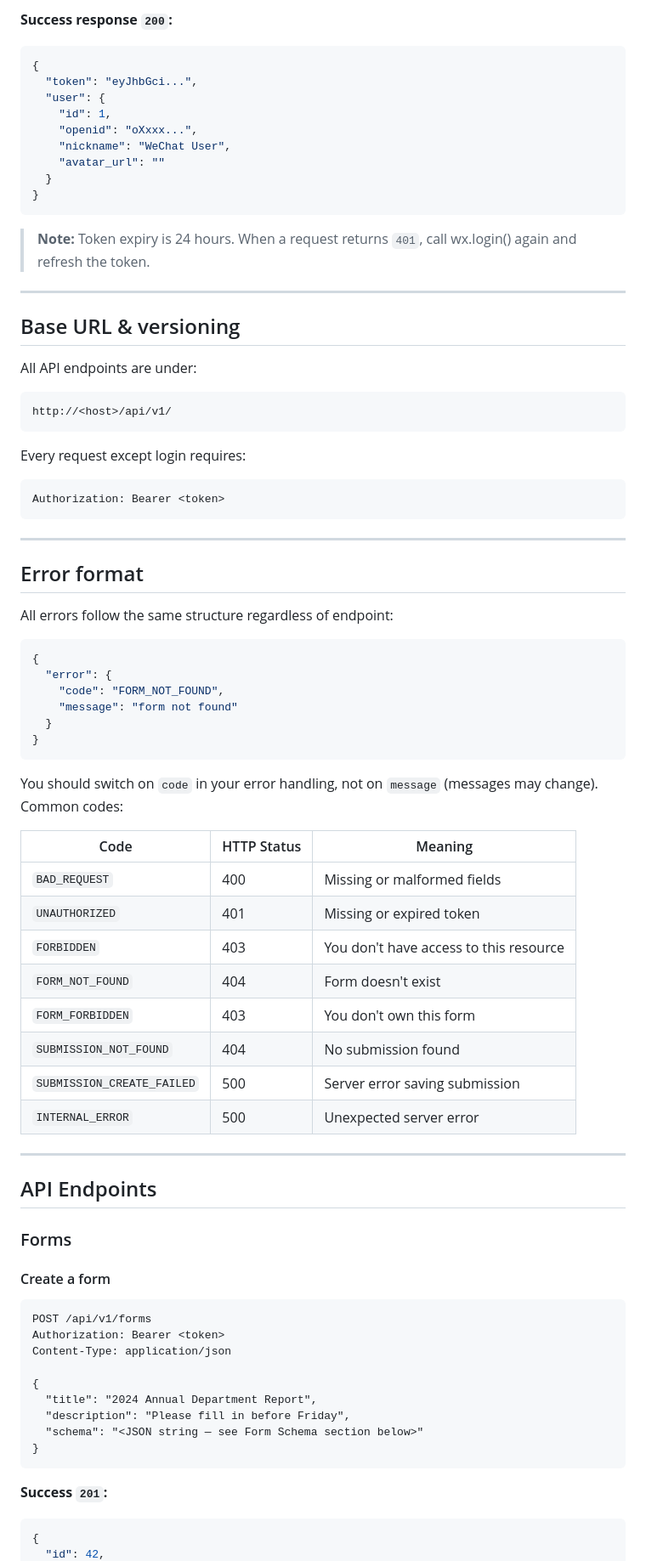
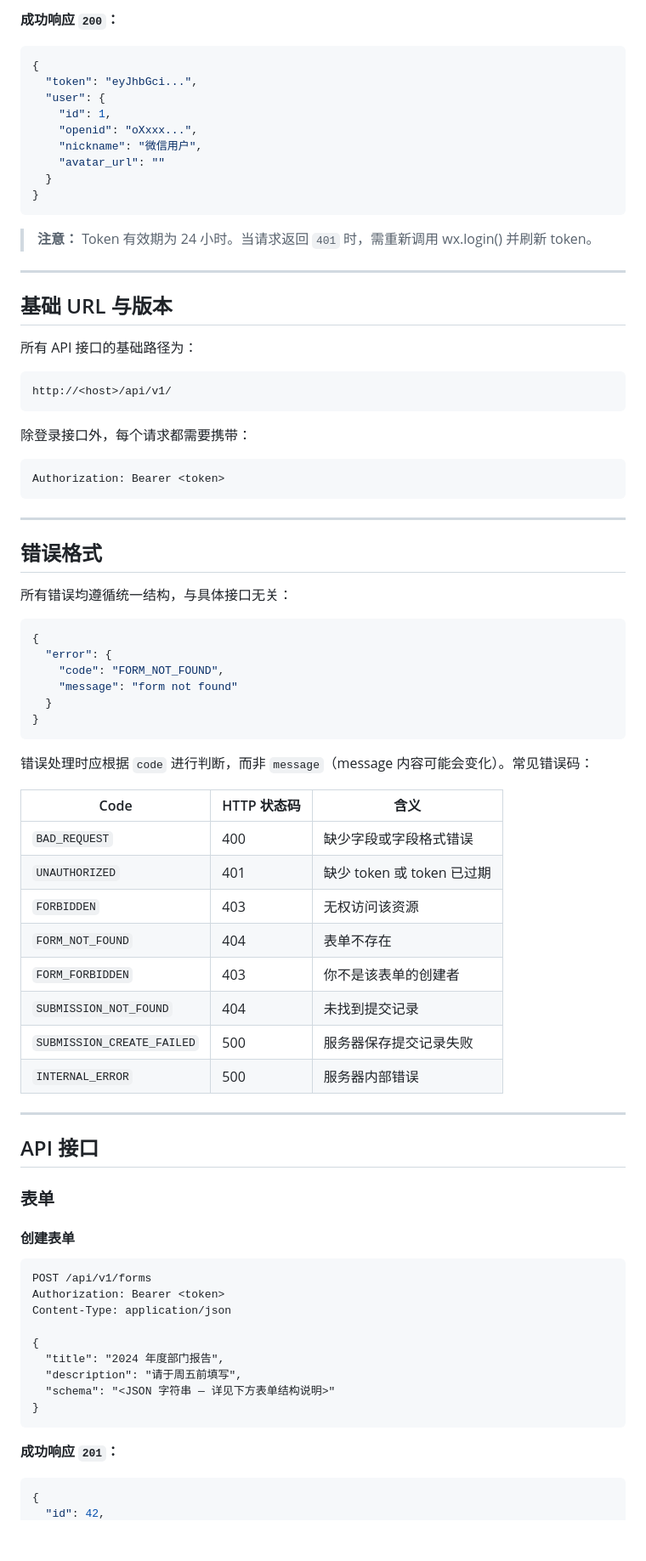
Before and after one commit to Aminorsh/lite-collector, a Markdown page: FRONTEND_GUIDE.md, the part around one of its changes. Shown at 85% size. Rendered like a GitHub page; blank space fills up the shorter version.

````diff
--- a/FRONTEND_GUIDE.md
+++ b/FRONTEND_GUIDE.md
@@ -39,31 +40,32 @@ Content-Type: application/json
 ```
 
-**Success response `200`:**
+**成功响应 `200`：**
+
 ```json
 {
   "token": "eyJhbGci...",
   "user": {
     "id": 1,
     "openid": "oXxxx...",
-    "nickname": "WeChat User",
+    "nickname": "微信用户",
     "avatar_url": ""
   }
 }
 ```
 
-> **Note:** Token expiry is 24 hours. When a request returns `401`, call wx.login() again and refresh the token.
+> **注意：** Token 有效期为 24 小时。当请求返回 `401` 时，需重新调用 wx.login() 并刷新 token。
 
 ---
 
-## Base URL & versioning
+## 基础 URL 与版本
 
-All API endpoints are under:
+所有 API 接口的基础路径为：
 
 ```
 http://<host>/api/v1/
 ```
 
-Every request except login requires:
+除登录接口外，每个请求都需要携带：
 
 ```
 Authorization: Bearer <token>
@@ -71,9 +73,9 @@ Authorization: Bearer <token>
 
 ---
 
-## Error format
+## 错误格式
 
-All errors follow the same structure regardless of endpoint:
+所有错误均遵循统一结构，与具体接口无关：
 
 ```json
 {
@@ -84,39 +86,41 @@ All errors follow the same structure regardless of endpoint:
 }
 ```
 
-You should switch on `code` in your error handling, not on `message` (messages may change). Common codes:
+错误处理时应根据 `code` 进行判断，而非 `message`（message 内容可能会变化）。常见错误码：
 
-| Code | HTTP Status | Meaning |
-|---|---|---|
-| `BAD_REQUEST` | 400 | Missing or malformed fields |
-| `UNAUTHORIZED` | 401 | Missing or expired token |
-| `FORBIDDEN` | 403 | You don't have access to this resource |
-| `FORM_NOT_FOUND` | 404 | Form doesn't exist |
-| `FORM_FORBIDDEN` | 403 | You don't own this form |
-| `SUBMISSION_NOT_FOUND` | 404 | No submission found |
-| `SUBMISSION_CREATE_FAILED` | 500 | Server error saving submission |
-| `INTERNAL_ERROR` | 500 | Unexpected server error |
+| Code                       | HTTP 状态码 | 含义                       |
+| -------------------------- | ----------- | -------------------------- |
+| `BAD_REQUEST`              | 400         | 缺少字段或字段格式错误     |
+| `UNAUTHORIZED`             | 401         | 缺少 token 或 token 已过期 |
+| `FORBIDDEN`                | 403         | 无权访问该资源             |
+| `FORM_NOT_FOUND`           | 404         | 表单不存在                 |
+| `FORM_FORBIDDEN`           | 403         | 你不是该表单的创建者       |
+| `SUBMISSION_NOT_FOUND`     | 404         | 未找到提交记录             |
+| `SUBMISSION_CREATE_FAILED` | 500         | 服务器保存提交记录失败     |
+| `INTERNAL_ERROR`           | 500         | 服务器内部错误             |
 
 ---
 
-## API Endpoints
+## API 接口
 
-### Forms
+### 表单
 
-#### Create a form
+#### 创建表单
+
 ```
 POST /api/v1/forms
 Authorization: Bearer <token>
 Content-Type: application/json
 
 {
-  "title": "2024 Annual Department Report",
-  "description": "Please fill in before Friday",
-  "schema": "<JSON string — see Form Schema section below>"
+  "title": "2024 年度部门报告",
+  "description": "请于周五前填写",
+  "schema": "<JSON 字符串 — 详见下方表单结构说明>"
 }
 ```
 
-**Success `201`:**
+**成功响应 `201`：**
+
 ```json
 {
   "id": 42,
````
Also changed, not shown: other parts of FRONTEND_GUIDE.md (+115 -92 lines).
